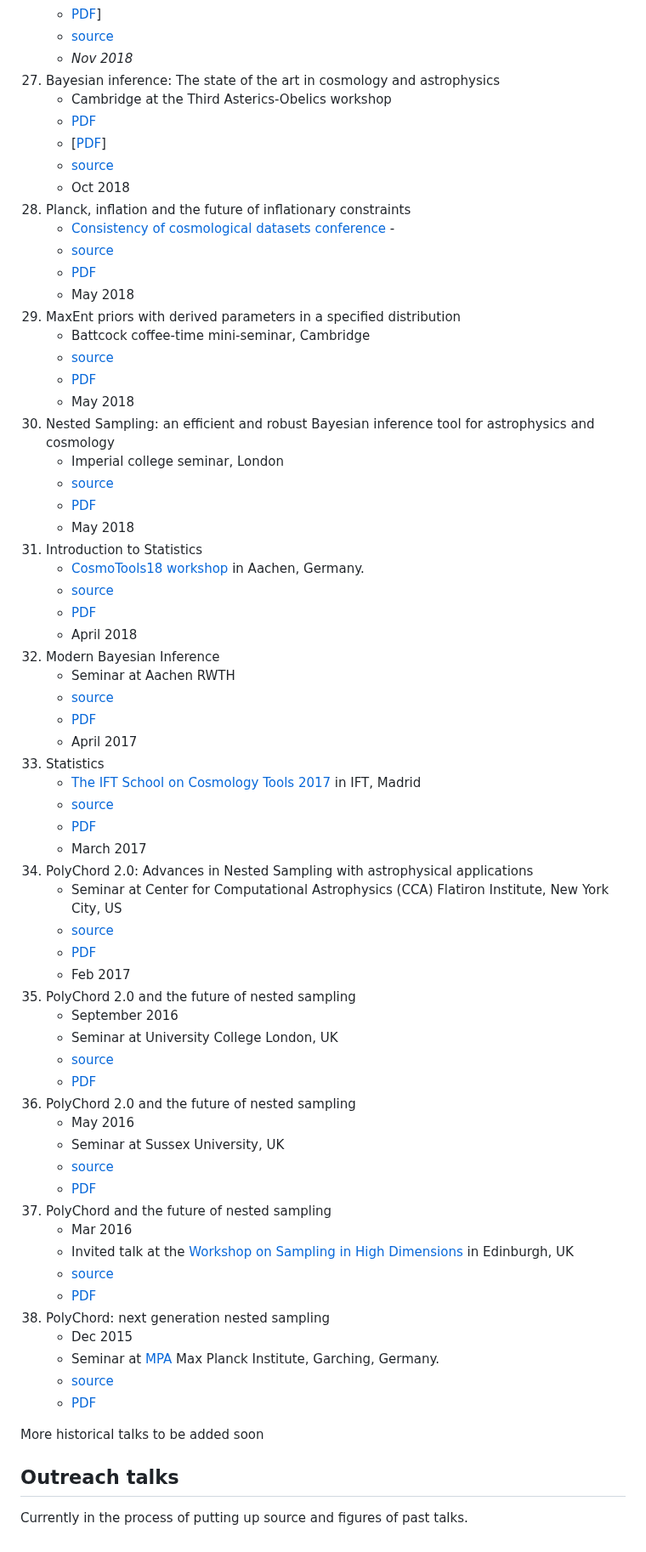
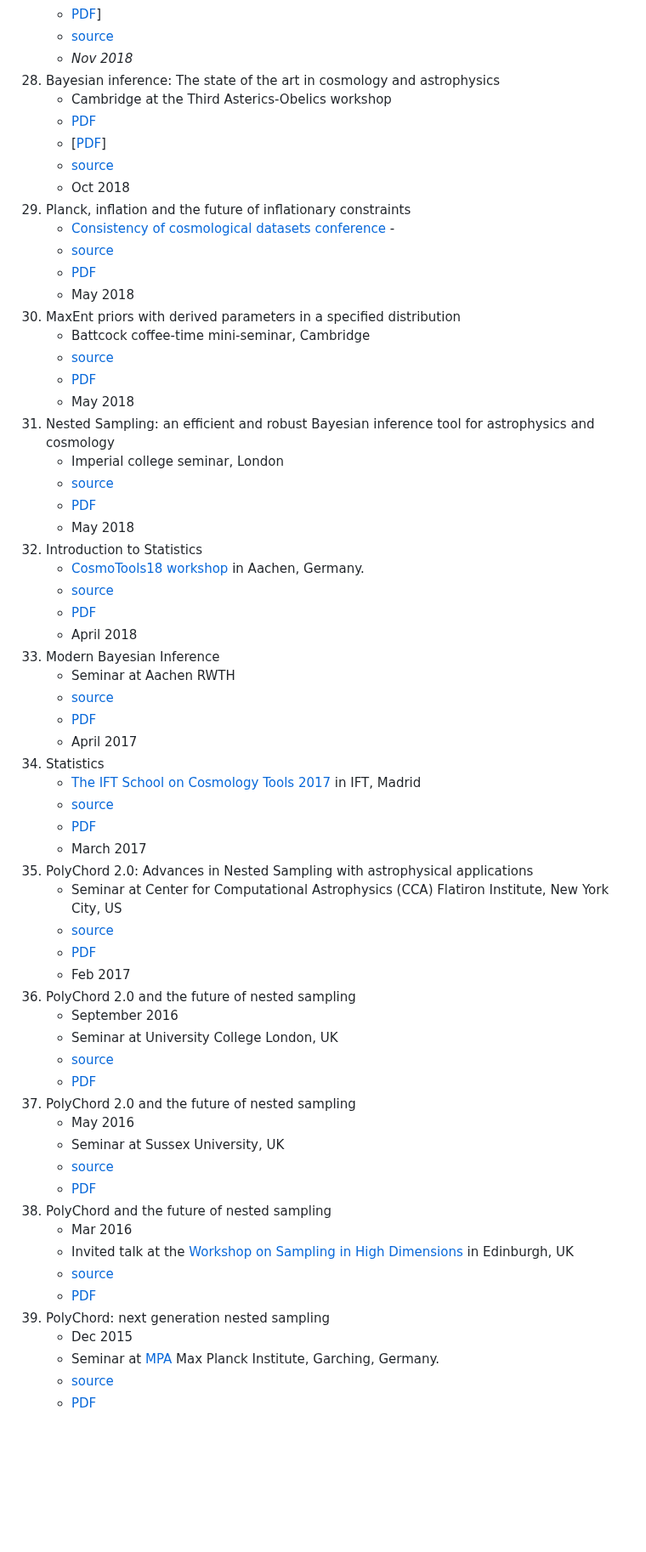
Before and after one commit to williamjameshandley/talks, a Markdown page: README.md, the part around one of its changes. Shown at 85% size. Rendered like a GitHub page; blank space fills up the shorter version.

```diff
--- a/README.md
+++ b/README.md
@@ -134,71 +139,64 @@
     - [PDF](https://github.com/williamjameshandley/talks/raw/darkmachines_ns_2018/will_handley_darkmachines_ns_2018.pdf)]
     - [source](https://github.com/williamjameshandley/talks/tree/darkmachines_ns_2018)
     - _Nov 2018_
-27. Bayesian inference: The state of the art in cosmology and astrophysics
+28. Bayesian inference: The state of the art in cosmology and astrophysics
     - Cambridge at the Third Asterics-Obelics workshop
     - [PDF](https://github.com/williamjameshandley/talks/raw/asterics_2018/will_handley_asterics_2018.pdf)
     - [[PDF](https://github.com/williamjameshandley/talks/raw/asterics_2018/will_handley_asterics_2018.pdf)]
     - [source](https://github.com/williamjameshandley/talks/tree/asterics_2018)
     - Oct 2018
-28. Planck, inflation and the future of inflationary constraints
+29. Planck, inflation and the future of inflationary constraints
      - [Consistency of cosmological datasets conference](https://www.kicc.cam.ac.uk/events/copy_of_past-events/consistency-of-cosmological-datasets-evidence-for-new-physics-1/consistency-of-cosmological-datasets-evidence-for-new-physics) -
     - [source](https://github.com/williamjameshandley/talks/tree/consistency_2018)
     - [PDF](https://github.com/williamjameshandley/talks/raw/consistency_2018/will_handley_consistency_2018.pdf)
     - May 2018
-29. MaxEnt priors with derived parameters in a specified distribution
+30. MaxEnt priors with derived parameters in a specified distribution
     - Battcock coffee-time mini-seminar, Cambridge
     - [source](https://github.com/williamjameshandley/talks/tree/maxent_2018)
     - [PDF](https://github.com/williamjameshandley/talks/raw/maxent_2018/will_handley_maxent_2018.pdf)
     - May 2018
-30. Nested Sampling: an efficient and robust Bayesian inference tool for astrophysics and cosmology
+31. Nested Sampling: an efficient and robust Bayesian inference tool for astrophysics and cosmology
     - Imperial college seminar, London
     - [source](https://github.com/williamjameshandley/talks/tree/icic_2018)
     - [PDF](https://github.com/williamjameshandley/talks/raw/icic_2018/will_handley_icic_2018.pdf)
     - May 2018
-31. Introduction to Statistics
+32. Introduction to Statistics
     - [CosmoTools18 workshop](https://indico.cern.ch/event/688110/timetable/?print=1&view=standard) in Aachen, Germany.
     - [source](https://github.com/williamjameshandley/talks/tree/cosmotools_2018)
     - [PDF](https://github.com/williamjameshandley/talks/raw/cosmotools_2018/will_handley_cosmotools_2018.pdf)
     - April 2018
-32. Modern Bayesian Inference
+33. Modern Bayesian Inference
     - Seminar at Aachen RWTH
     - [source](https://github.com/williamjameshandley/talks/tree/aachen_2017)
     - [PDF](https://github.com/williamjameshandley/talks/raw/aachen_2017/will_handley_aachen_2017.pdf)
     - April 2017
-33. Statistics
+34. Statistics
     - [The IFT School on Cosmology Tools 2017](https://workshops.ift.uam-csic.es/cosmotools2017) in IFT, Madrid
     - [source](https://github.com/williamjameshandley/talks/tree/madrid_2017)
     - [PDF](https://github.com/williamjameshandley/talks/raw/madrid_2017/will_handley_madrid_2017.pdf)
     - March 2017
-34. PolyChord 2.0: Advances in Nested Sampling with astrophysical applications
+35. PolyChord 2.0: Advances in Nested Sampling with astrophysical applications
     - Seminar at Center for Computational Astrophysics (CCA) Flatiron Institute, New York City, US
     - [source](https://github.com/williamjameshandley/talks/tree/flatiron_2017)
     - [PDF](https://github.com/williamjameshandley/talks/raw/flatiron_2017/will_handley_flatiron_2017.pdf)
     - Feb 2017
-35. PolyChord 2.0 and the future of nested sampling
+36. PolyChord 2.0 and the future of nested sampling
     - September 2016
     - Seminar at University College London, UK
     - [source](https://github.com/williamjameshandley/talks/tree/ucl_2016)
     - [PDF](https://github.com/williamjameshandley/talks/raw/ucl_2016/will_handley_ucl_2016.pdf)
-36. PolyChord 2.0 and the future of nested sampling
+37. PolyChord 2.0 and the future of nested sampling
     - May 2016
     - Seminar at Sussex University, UK
     - [source](https://github.com/williamjameshandley/talks/tree/sussex_2016)
     - [PDF](https://github.com/williamjameshandley/talks/raw/sussex_2016/will_handley_sussex_2016.pdf)
-37. PolyChord and the future of nested sampling
+38. PolyChord and the future of nested sampling
     - Mar 2016
     - Invited talk at the [Workshop on Sampling in High Dimensions](https://www.maths.ed.ac.uk/~jgair2/samplingworkshop) in Edinburgh, UK
     - [source](https://github.com/williamjameshandley/talks/tree/edinburgh_2016)
     - [PDF](https://github.com/williamjameshandley/talks/raw/edinburgh_2016/will_handley_edinburgh_2016.pdf)
-38. PolyChord: next generation nested sampling
+39. PolyChord: next generation nested sampling
     - Dec 2015
     - Seminar at [MPA](https://www.mpa-garching.mpg.de/) Max Planck Institute, Garching, Germany.
     - [source](https://github.com/williamjameshandley/talks/tree/garching_2015)
     - [PDF](https://github.com/williamjameshandley/talks/raw/garching_2015/will_handley_garching_2015.pdf)
-
-
-More historical talks to be added soon
-
-
-## Outreach talks
-Currently in the process of putting up source and figures of past talks.
```
Also changed, not shown: other parts of README.md (+32 -27 lines).
